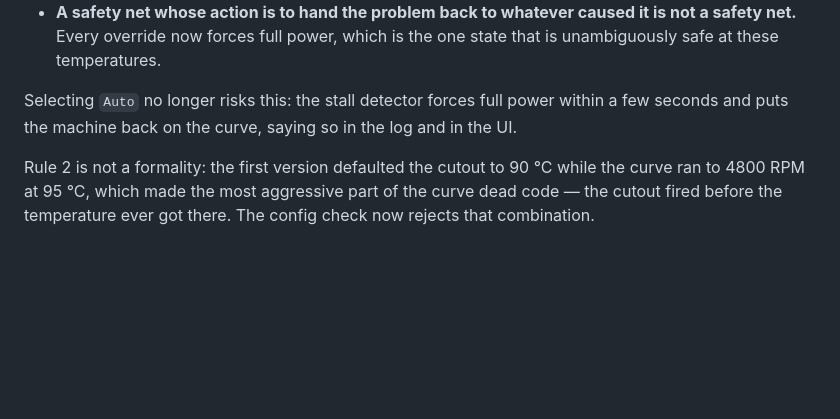
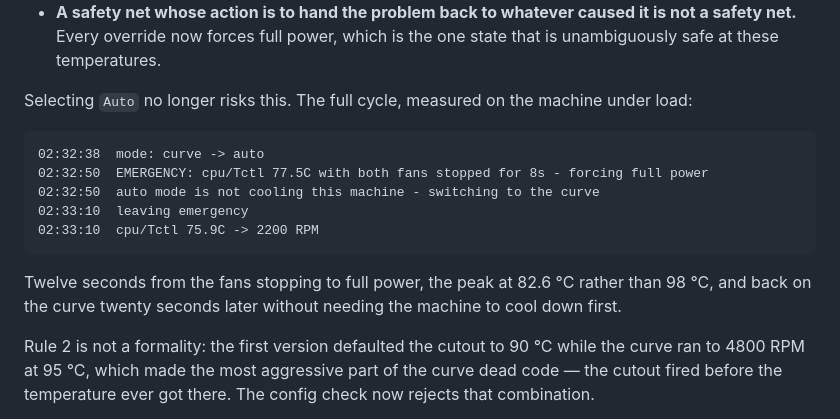
Before and after one commit to WinTone01/omen-linux-driver, a Markdown page: phase3/README.md, the part around the change. Drawn GitHub-style; blank space fills up the shorter version.

Commit message:
phase3 README: record the verified emergency cycle
Detection to full power in twelve seconds, peak 82.6 C instead of 98 C, and
back on the curve twenty seconds later - without waiting for the machine to
cool, which under a sustained load would never have happened.

````diff
--- a/phase3/README.md
+++ b/phase3/README.md
@@ -112,9 +112,20 @@ Two mistakes, both ours:
   it is not a safety net.** Every override now forces full power, which is the
   one state that is unambiguously safe at these temperatures.
 
-Selecting `Auto` no longer risks this: the stall detector forces full power
-within a few seconds and puts the machine back on the curve, saying so in the
-log and in the UI.
+Selecting `Auto` no longer risks this. The full cycle, measured on the machine
+under load:
+
+```
+02:32:38  mode: curve -> auto
+02:32:50  EMERGENCY: cpu/Tctl 77.5C with both fans stopped for 8s - forcing full power
+02:32:50  auto mode is not cooling this machine - switching to the curve
+02:33:10  leaving emergency
+02:33:10  cpu/Tctl 75.9C -> 2200 RPM
+```
+
+Twelve seconds from the fans stopping to full power, the peak at 82.6 °C
+rather than 98 °C, and back on the curve twenty seconds later without needing
+the machine to cool down first.
 
 Rule 2 is not a formality: the first version defaulted the cutout to 90 °C
 while the curve ran to 4800 RPM at 95 °C, which made the most aggressive part
````
